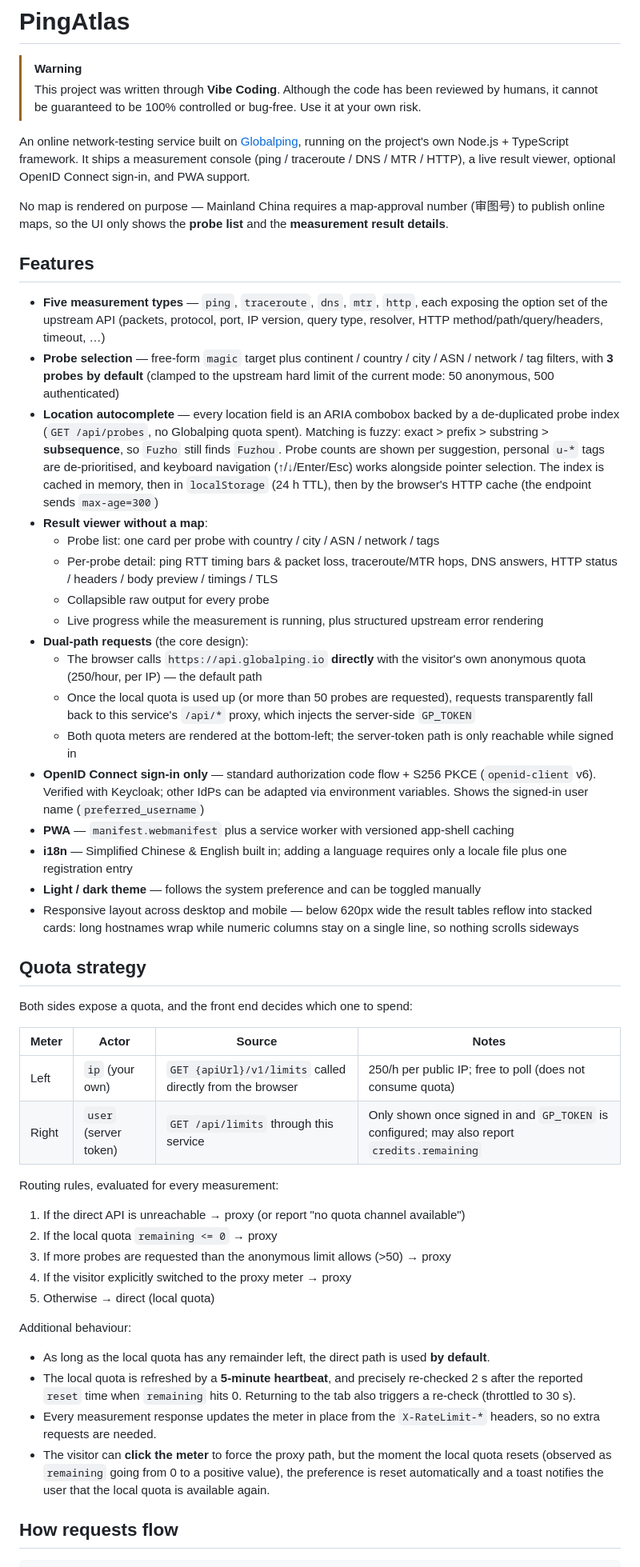
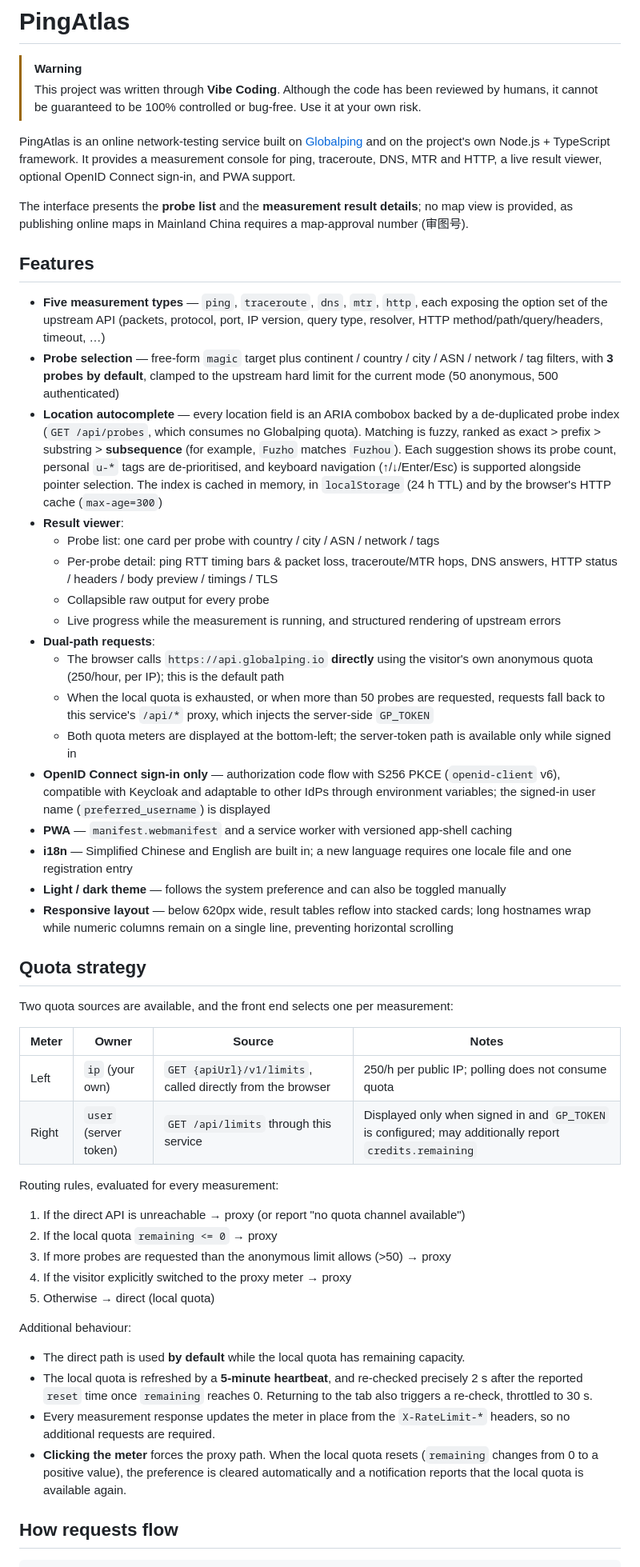
Before and after one commit to yanranxiaoxi/pingatlas, a Markdown page: README.md, the part around one of its changes. Shown at 80% size. Rendered like a GitHub page.

```diff
--- a/README.md
+++ b/README.md
@@ -7,38 +7,38 @@
 > reviewed by humans, it cannot be guaranteed to be 100% controlled or
 > bug-free. Use it at your own risk.
 
-An online network-testing service built on [Globalping](https://globalping.io), running on the project's own Node.js + TypeScript framework. It ships a measurement console (ping / traceroute / DNS / MTR / HTTP), a live result viewer, optional OpenID Connect sign-in, and PWA support.
+PingAtlas is an online network-testing service built on [Globalping](https://globalping.io) and on the project's own Node.js + TypeScript framework. It provides a measurement console for ping, traceroute, DNS, MTR and HTTP, a live result viewer, optional OpenID Connect sign-in, and PWA support.
 
-No map is rendered on purpose — Mainland China requires a map-approval number (审图号) to publish online maps, so the UI only shows the **probe list** and the **measurement result details**.
+The interface presents the **probe list** and the **measurement result details**; no map view is provided, as publishing online maps in Mainland China requires a map-approval number (审图号).
 
 ## Features
 
 - **Five measurement types** — `ping`, `traceroute`, `dns`, `mtr`, `http`, each exposing the option set of the upstream API (packets, protocol, port, IP version, query type, resolver, HTTP method/path/query/headers, timeout, …)
-- **Probe selection** — free-form `magic` target plus continent / country / city / ASN / network / tag filters, with **3 probes by default** (clamped to the upstream hard limit of the current mode: 50 anonymous, 500 authenticated)
-- **Location autocomplete** — every location field is an ARIA combobox backed by a de-duplicated probe index (`GET /api/probes`, no Globalping quota spent). Matching is fuzzy: exact > prefix > substring > **subsequence**, so `Fuzho` still finds `Fuzhou`. Probe counts are shown per suggestion, personal `u-*` tags are de-prioritised, and keyboard navigation (↑/↓/Enter/Esc) works alongside pointer selection. The index is cached in memory, then in `localStorage` (24 h TTL), then by the browser's HTTP cache (the endpoint sends `max-age=300`)
-- **Result viewer without a map**:
+- **Probe selection** — free-form `magic` target plus continent / country / city / ASN / network / tag filters, with **3 probes by default**, clamped to the upstream hard limit for the current mode (50 anonymous, 500 authenticated)
+- **Location autocomplete** — every location field is an ARIA combobox backed by a de-duplicated probe index (`GET /api/probes`, which consumes no Globalping quota). Matching is fuzzy, ranked as exact > prefix > substring > **subsequence** (for example, `Fuzho` matches `Fuzhou`). Each suggestion shows its probe count, personal `u-*` tags are de-prioritised, and keyboard navigation (↑/↓/Enter/Esc) is supported alongside pointer selection. The index is cached in memory, in `localStorage` (24 h TTL) and by the browser's HTTP cache (`max-age=300`)
+- **Result viewer**:
   - Probe list: one card per probe with country / city / ASN / network / tags
   - Per-probe detail: ping RTT timing bars & packet loss, traceroute/MTR hops, DNS answers, HTTP status / headers / body preview / timings / TLS
   - Collapsible raw output for every probe
-  - Live progress while the measurement is running, plus structured upstream error rendering
-- **Dual-path requests** (the core design):
-  - The browser calls `https://api.globalping.io` **directly** with the visitor's own anonymous quota (250/hour, per IP) — the default path
-  - Once the local quota is used up (or more than 50 probes are requested), requests transparently fall back to this service's `/api/*` proxy, which injects the server-side `GP_TOKEN`
-  - Both quota meters are rendered at the bottom-left; the server-token path is only reachable while signed in
-- **OpenID Connect sign-in only** — standard authorization code flow + S256 PKCE (`openid-client` v6). Verified with Keycloak; other IdPs can be adapted via environment variables. Shows the signed-in user name (`preferred_username`)
-- **PWA** — `manifest.webmanifest` plus a service worker with versioned app-shell caching
-- **i18n** — Simplified Chinese & English built in; adding a language requires only a locale file plus one registration entry
-- **Light / dark theme** — follows the system preference and can be toggled manually
-- Responsive layout across desktop and mobile — below 620px wide the result tables reflow into stacked cards: long hostnames wrap while numeric columns stay on a single line, so nothing scrolls sideways
+  - Live progress while the measurement is running, and structured rendering of upstream errors
+- **Dual-path requests**:
+  - The browser calls `https://api.globalping.io` **directly** using the visitor's own anonymous quota (250/hour, per IP); this is the default path
+  - When the local quota is exhausted, or when more than 50 probes are requested, requests fall back to this service's `/api/*` proxy, which injects the server-side `GP_TOKEN`
+  - Both quota meters are displayed at the bottom-left; the server-token path is available only while signed in
+- **OpenID Connect sign-in only** — authorization code flow with S256 PKCE (`openid-client` v6), compatible with Keycloak and adaptable to other IdPs through environment variables; the signed-in user name (`preferred_username`) is displayed
+- **PWA** — `manifest.webmanifest` and a service worker with versioned app-shell caching
+- **i18n** — Simplified Chinese and English are built in; a new language requires one locale file and one registration entry
+- **Light / dark theme** — follows the system preference and can also be toggled manually
+- **Responsive layout** — below 620px wide, result tables reflow into stacked cards; long hostnames wrap while numeric columns remain on a single line, preventing horizontal scrolling
 
 ## Quota strategy
 
-Both sides expose a quota, and the front end decides which one to spend:
+Two quota sources are available, and the front end selects one per measurement:
 
-| Meter | Actor | Source | Notes |
+| Meter | Owner | Source | Notes |
 | --- | --- | --- | --- |
-| Left | `ip` (your own) | `GET {apiUrl}/v1/limits` called directly from the browser | 250/h per public IP; free to poll (does not consume quota) |
-| Right | `user` (server token) | `GET /api/limits` through this service | Only shown once signed in and `GP_TOKEN` is configured; may also report `credits.remaining` |
+| Left | `ip` (your own) | `GET {apiUrl}/v1/limits`, called directly from the browser | 250/h per public IP; polling does not consume quota |
+| Right | `user` (server token) | `GET /api/limits` through this service | Displayed only when signed in and `GP_TOKEN` is configured; may additionally report `credits.remaining` |
 
 Routing rules, evaluated for every measurement:
 
@@ -50,10 +50,10 @@ Routing rules, evaluated for every measurement:
 
 Additional behaviour:
 
-- As long as the local quota has any remainder left, the direct path is used **by default**.
-- The local quota is refreshed by a **5-minute heartbeat**, and precisely re-checked 2 s after the reported `reset` time when `remaining` hits 0. Returning to the tab also triggers a re-check (throttled to 30 s).
-- Every measurement response updates the meter in place from the `X-RateLimit-*` headers, so no extra requests are needed.
-- The visitor can **click the meter** to force the proxy path, but the moment the local quota resets (observed as `remaining` going from 0 to a positive value), the preference is reset automatically and a toast notifies the user that the local quota is available again.
+- The direct path is used **by default** while the local quota has remaining capacity.
+- The local quota is refreshed by a **5-minute heartbeat**, and re-checked precisely 2 s after the reported `reset` time once `remaining` reaches 0. Returning to the tab also triggers a re-check, throttled to 30 s.
+- Every measurement response updates the meter in place from the `X-RateLimit-*` headers, so no additional requests are required.
+- **Clicking the meter** forces the proxy path. When the local quota resets (`remaining` changes from 0 to a positive value), the preference is cleared automatically and a notification reports that the local quota is available again.
 
 ## How requests flow
 
```
Also changed, not shown: other parts of README.md (+15 -16 lines), README.zh-Hans.md (+31 -32 lines).
